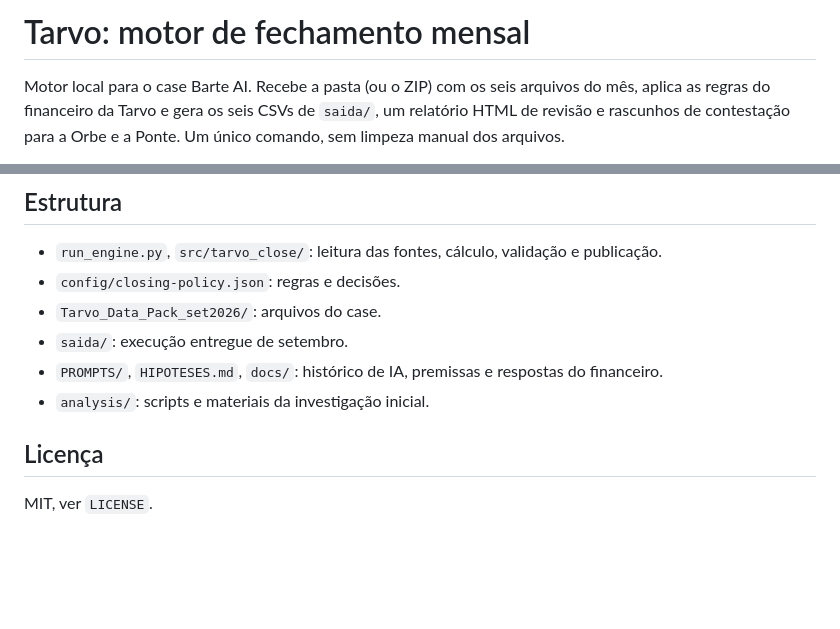
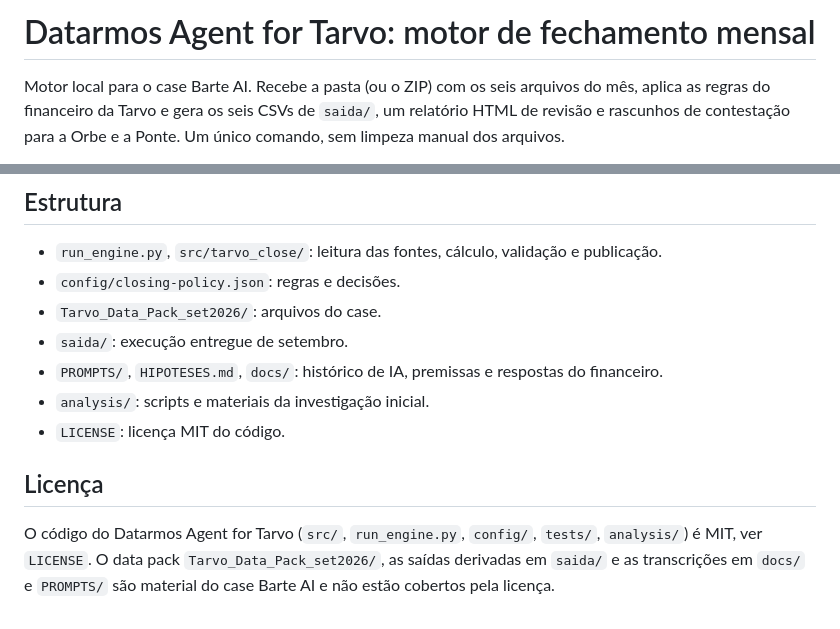
Before and after one commit to Ceugox/Datarmos-Agent-for-Tarvo, a Markdown page: README.md, 2 parts joined by grey strips. Drawn GitHub-style; blank space fills up the shorter version.

Commit message:
Restringe a licença MIT ao código
Co-Authored-By: Claude Opus 5.5 <noreply@anthropic.com>

```diff
--- a/README.md
+++ b/README.md
@@ -1,4 +1,4 @@
-# Tarvo: motor de fechamento mensal
+# Datarmos Agent for Tarvo: motor de fechamento mensal
 
 Motor local para o case Barte AI. Recebe a pasta (ou o ZIP) com os seis arquivos do mês, aplica as regras do financeiro da Tarvo e gera os seis CSVs de `saida/`, um relatório HTML de revisão e rascunhos de contestação para a Orbe e a Ponte. Um único comando, sem limpeza manual dos arquivos.
 
@@ -86,7 +86,8 @@ Cobrem os números de setembro, as regras do financeiro (estorno de agosto, isen
 - `saida/`: execução entregue de setembro.
 - `PROMPTS/`, `HIPOTESES.md`, `docs/`: histórico de IA, premissas e respostas do financeiro.
 - `analysis/`: scripts e materiais da investigação inicial.
+- `LICENSE`: licença MIT do código.
 
 ## Licença
 
-MIT, ver `LICENSE`.
+O código do Datarmos Agent for Tarvo (`src/`, `run_engine.py`, `config/`, `tests/`, `analysis/`) é MIT, ver `LICENSE`. O data pack `Tarvo_Data_Pack_set2026/`, as saídas derivadas em `saida/` e as transcrições em `docs/` e `PROMPTS/` são material do case Barte AI e não estão cobertos pela licença.
```
